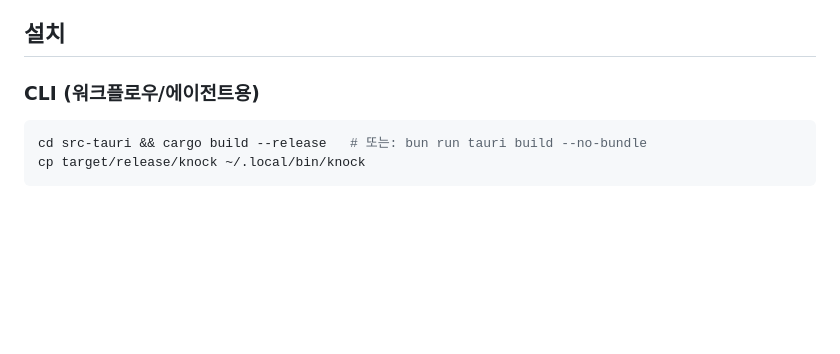
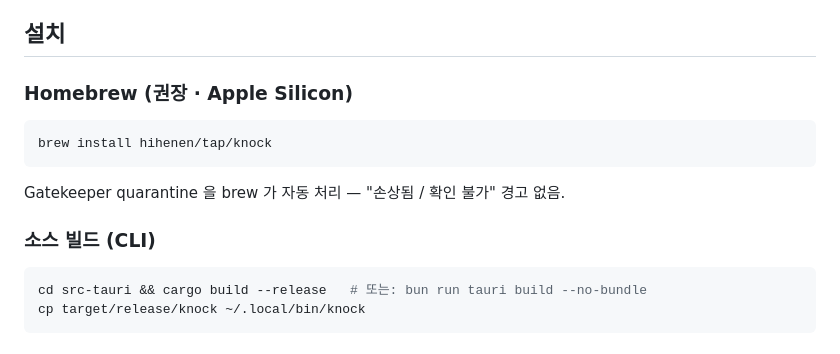
Before and after one commit to hihenen/knock, a Markdown page: README.md, the part around the change. GitHub-like rendering; blank space fills up the shorter version.

Commit message:
docs: Homebrew 설치 안내 추가 (brew install hihenen/tap/knock)

````diff
--- a/README.md
+++ b/README.md
@@ -9,7 +9,15 @@ plannotator 의 대체 — 브라우저 탭 대신 **Tauri 네이티브 창** +
 
 ## 설치
 
-### CLI (워크플로우/에이전트용)
+### Homebrew (권장 · Apple Silicon)
+
+```bash
+brew install hihenen/tap/knock
+```
+
+Gatekeeper quarantine 을 brew 가 자동 처리 — "손상됨 / 확인 불가" 경고 없음.
+
+### 소스 빌드 (CLI)
 
 ```bash
 cd src-tauri && cargo build --release   # 또는: bun run tauri build --no-bundle
````
